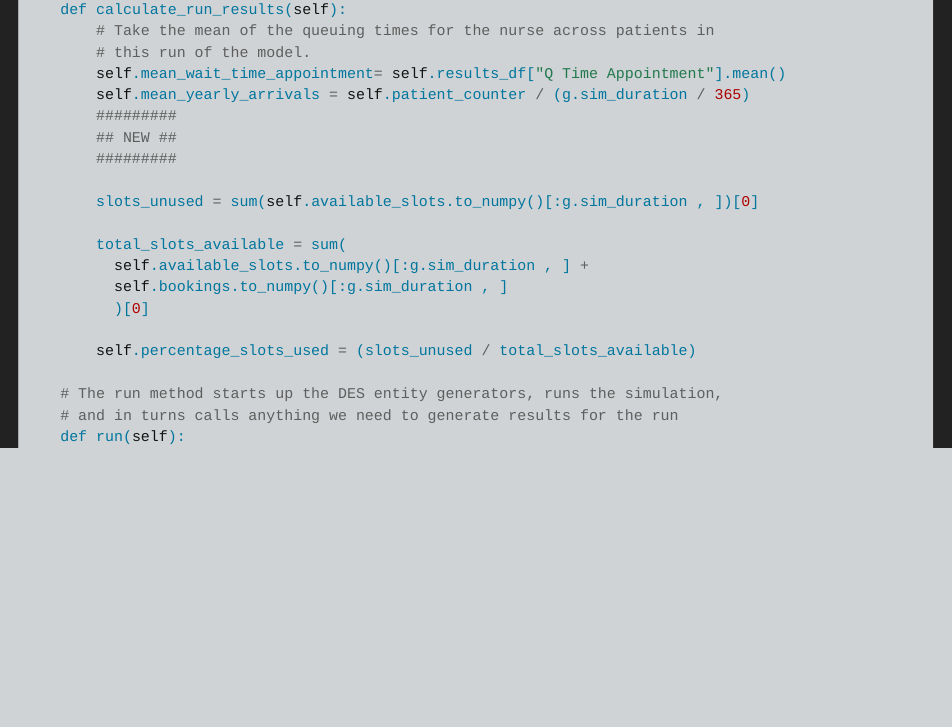
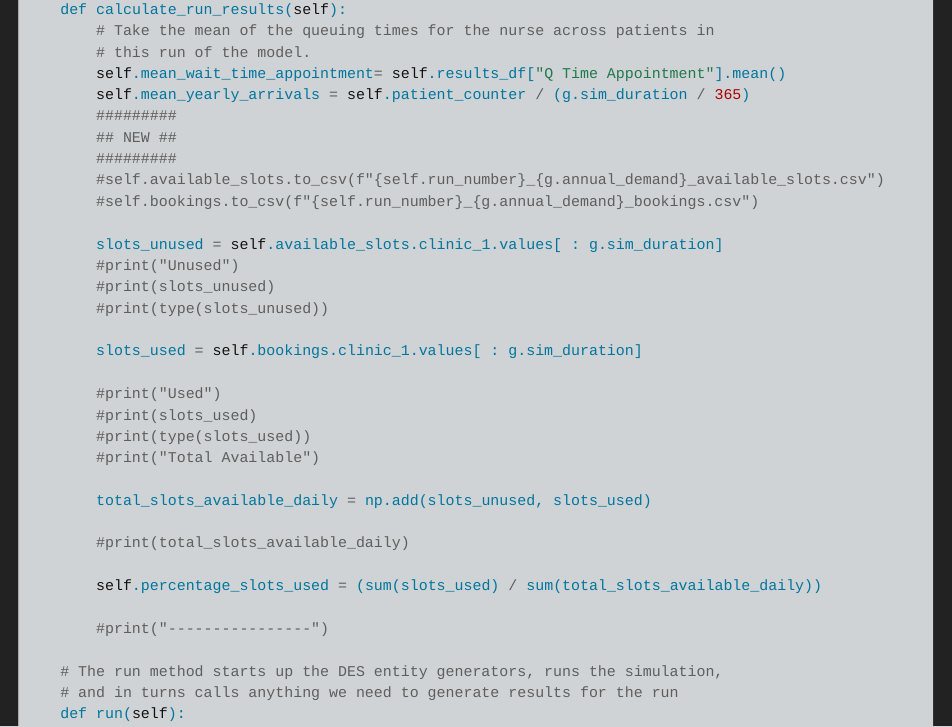
Before and after one commit to hsma-programme/hsma6_des_book, a Quarto document (appointment_style_booking_models.qmd): the page in a window 1100 px wide, from its top. Rendered offline with R 4.5, knitr and Pandoc in place of Quarto, with nearby package versions; some code elsewhere in the file could not run offline; long lines of code are wrapped.

Commit message:
Fix calculation of used slots

```diff
--- a/appointment_style_booking_models.qmd
+++ b/appointment_style_booking_models.qmd
@@ -941,16 +941,28 @@ class Model:
         #########
         ## NEW ##
         #########
+        #self.available_slots.to_csv(f"{self.run_number}_{g.annual_demand}_available_slots.csv")
+        #self.bookings.to_csv(f"{self.run_number}_{g.annual_demand}_bookings.csv")
 
-        slots_unused = sum(self.available_slots.to_numpy()[:g.sim_duration , ])[0]
+        slots_unused = self.available_slots.clinic_1.values[ : g.sim_duration]
+        #print("Unused")
+        #print(slots_unused)
+        #print(type(slots_unused))
 
-        total_slots_available = sum(
-          self.available_slots.to_numpy()[:g.sim_duration , ] +
-          self.bookings.to_numpy()[:g.sim_duration , ]
-          )[0]
+        slots_used = self.bookings.clinic_1.values[ : g.sim_duration]
 
+        #print("Used")
+        #print(slots_used)
+        #print(type(slots_used))
+        #print("Total Available")
 
-        self.percentage_slots_used = (slots_unused / total_slots_available)
+        total_slots_available_daily = np.add(slots_unused, slots_used)
+
+        #print(total_slots_available_daily)
+
+        self.percentage_slots_used = (sum(slots_used) / sum(total_slots_available_daily))
+
+        #print("----------------")
 
     # The run method starts up the DES entity generators, runs the simulation,
     # and in turns calls anything we need to generate results for the run
```
Also changed, not shown: appointment_style_booking_models.qmd (2 more changed lines).
